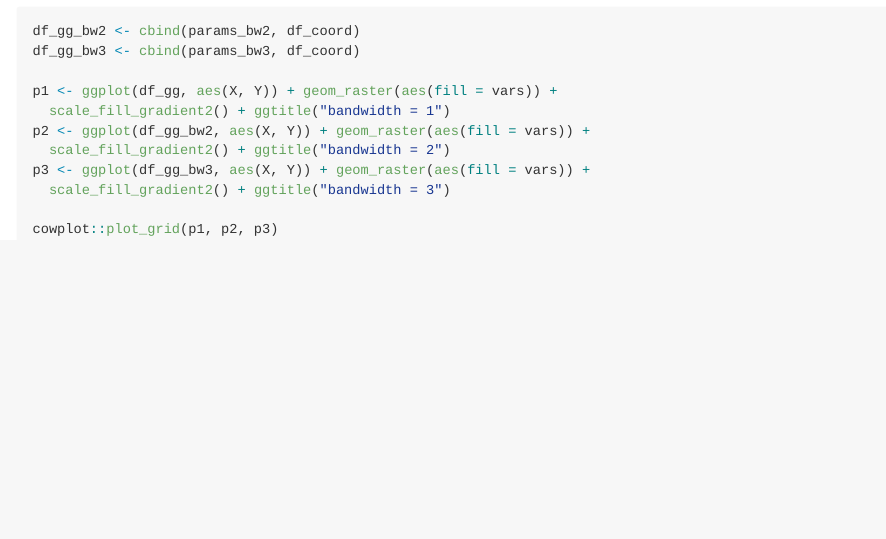
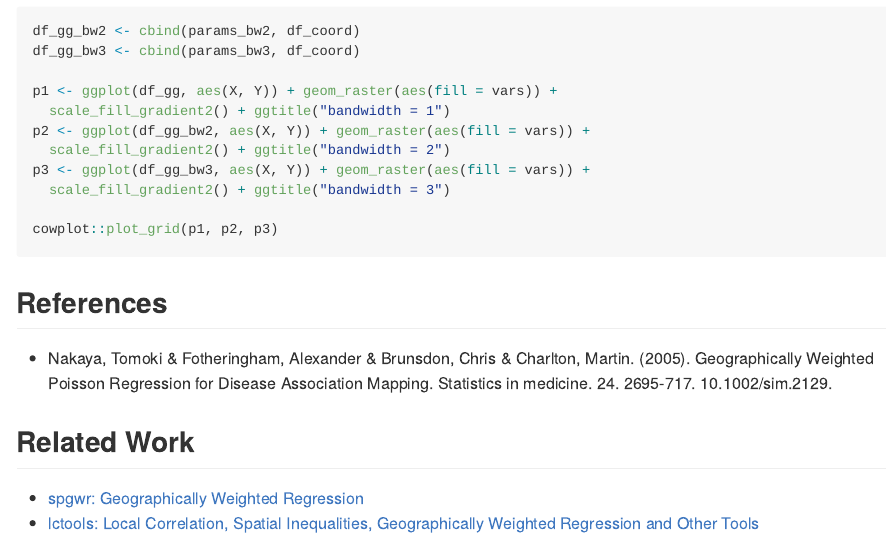
Before and after one commit to hoxo-m/gwpr, an R Markdown document (README.Rmd): the page in a window 1100 px wide, from 920 px down. Rendered offline with R 4.5, knitr and Pandoc, with nearby package versions; the code chunks are not run, so their results and figures are left out.

Commit message:
update README

````diff
--- a/README.Rmd
+++ b/README.Rmd
@@ -72,3 +72,12 @@ p3 <- ggplot(df_gg_bw3, aes(X, Y)) + geom_raster(aes(fill = vars)) +
 
 cowplot::plot_grid(p1, p2, p3)
 ```
+
+## References
+
+- Nakaya, Tomoki & Fotheringham, Alexander & Brunsdon, Chris & Charlton, Martin. (2005). Geographically Weighted Poisson Regression for Disease Association Mapping. Statistics in medicine. 24. 2695-717. 10.1002/sim.2129.
+
+## Related Work
+
+- [spgwr: Geographically Weighted Regression](https://cran.r-project.org/package=spgwr)
+- [lctools: Local Correlation, Spatial Inequalities, Geographically Weighted Regression and Other Tools](https://cran.r-project.org/package=lctools)
````
Also changed, not shown: README.md.
